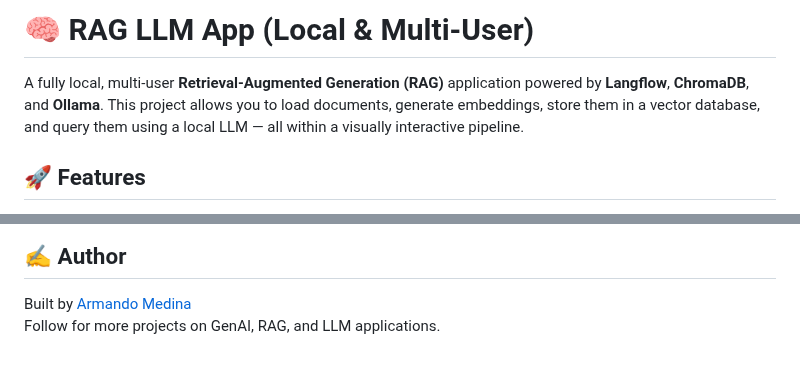
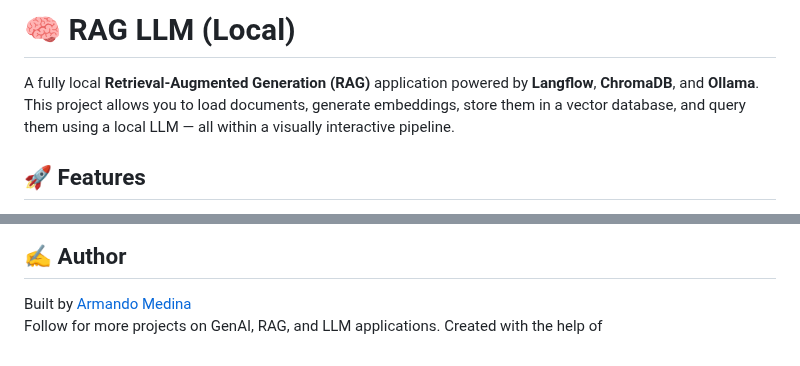
Before and after one commit to MadMando/rag-llm-app, a Markdown page: README.md, 2 parts joined by grey strips. Drawn GitHub-style.

```diff
--- a/README.md
+++ b/README.md
@@ -1,6 +1,6 @@
-# 🧠 RAG LLM App (Local & Multi-User)
+# 🧠 RAG LLM (Local)
 
-A fully local, multi-user **Retrieval-Augmented Generation (RAG)** application powered by **Langflow**, **ChromaDB**, and **Ollama**. This project allows you to load documents, generate embeddings, store them in a vector database, and query them using a local LLM — all within a visually interactive pipeline.
+A fully local **Retrieval-Augmented Generation (RAG)** application powered by **Langflow**, **ChromaDB**, and **Ollama**. This project allows you to load documents, generate embeddings, store them in a vector database, and query them using a local LLM — all within a visually interactive pipeline.
 
 ## 🚀 Features
 
@@ -199,3 +206,4 @@ MIT License
 
 Built by [Armando Medina](https://www.linkedin.com/in/armandomedina)
 Follow for more projects on GenAI, RAG, and LLM applications.
+Created with the help of
```
Also changed, not shown: other parts of README.md (+7 -0 lines).
